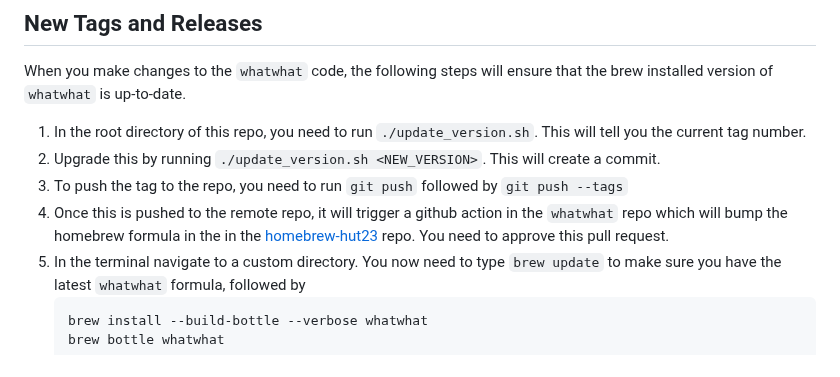
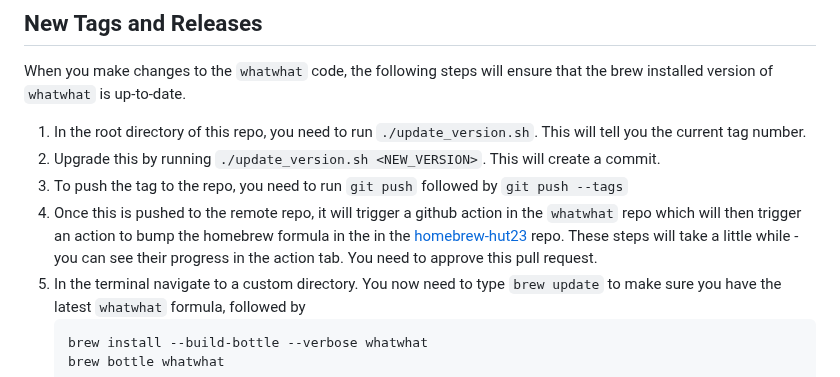
Before and after one commit to alan-turing-institute/whatwhat, a Markdown page: README.md, the part around the change. Drawn GitHub-style.

Commit message:
Update README.md
Adding minor comments

````diff
--- a/README.md
+++ b/README.md
@@ -209,7 +209,7 @@ When you make changes to the `whatwhat` code, the following steps will ensure th
  1. In the root directory of this repo, you need to run `./update_version.sh`. This will tell you the current tag number.
  2. Upgrade this by running `./update_version.sh <NEW_VERSION>`. This will create a commit.
  3. To push the tag to the repo, you need to run `git push` followed by `git push --tags`
- 4. Once this is pushed to the remote repo, it will trigger a github action in the `whatwhat` repo which will bump the homebrew formula in the in the [homebrew-hut23](https://github.com/alan-turing-institute/homebrew-hut23/) repo. You need to approve this pull request.
+ 4. Once this is pushed to the remote repo, it will trigger a github action in the `whatwhat` repo which will then trigger an action to bump the homebrew formula in the in the [homebrew-hut23](https://github.com/alan-turing-institute/homebrew-hut23/) repo. These steps will take a little while - you can see their progress in the action tab. You need to approve this pull request.
  5. In the terminal navigate to a custom directory. You now need to type `brew update` to make sure you have the latest `whatwhat` formula, followed by
       ```sh
       brew install --build-bottle --verbose whatwhat
````
